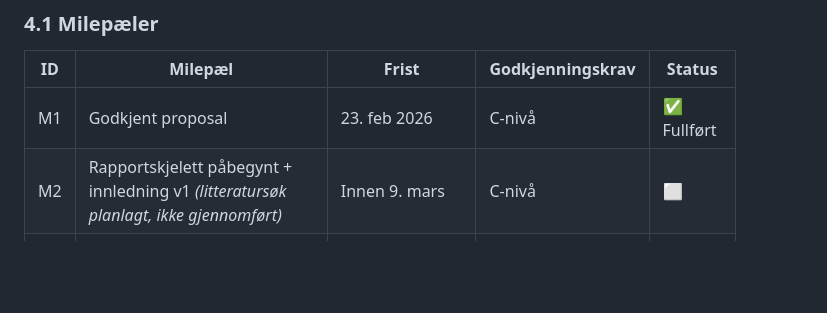
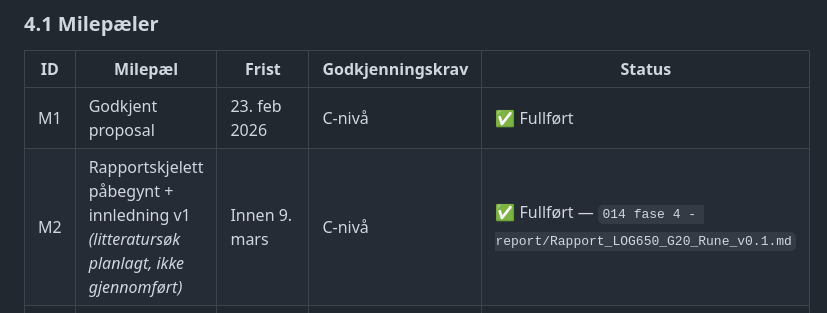
Before and after one commit to LOG650/G20-rune-individuell, a Markdown page: 012 fase 2 - plan/Prosjektstyringsplan_G20_Rune.md, the part around one of its changes. GitHub-like rendering; blank space fills up the shorter version.

```diff
--- a/012 fase 2 - plan/Prosjektstyringsplan_G20_Rune.md
+++ b/012 fase 2 - plan/Prosjektstyringsplan_G20_Rune.md
@@ -279,7 +279,7 @@ Alle rådata lagres uendret i `004 data/`. All behandling skjer på kopier med d
 | ID | Milepæl | Frist | Godkjenningskrav | Status |
 |---|---|---|---|---|
 | M1 | Godkjent proposal | 23. feb 2026 | C-nivå | ✅ Fullført |
-| M2 | Rapportskjelett påbegynt + innledning v1 *(litteratursøk planlagt, ikke gjennomført)* | Innen 9. mars | C-nivå | ⬜ |
+| M2 | Rapportskjelett påbegynt + innledning v1 *(litteratursøk planlagt, ikke gjennomført)* | Innen 9. mars | C-nivå | ✅ Fullført — `014 fase 4 - report/Rapport_LOG650_G20_Rune_v0.1.md` |
 | M3 | Godkjent prosjektplan + Gantt med referanseplan | **9. mars 2026** | C-nivå | 🔄 Pågår |
 | M4 | Godkjent hovedutkast + peer review gjennomført | Slutten av april 2026 | C-nivå | ⬜ |
 | M5 | Ferdigstilt rapport innlevert + muntlig eksamen | Rapport: 31. mai / Muntlig: tidlig juni 2026 | **B-krav** | ⬜ |
```
Also changed, not shown: other parts of 012 fase 2 - plan/Prosjektstyringsplan_G20_Rune.md (+1 -1 lines), 014 fase 4 - report/Rapport_LOG650_G20_Rune_v0.1.md (added, +585 -0 lines).
